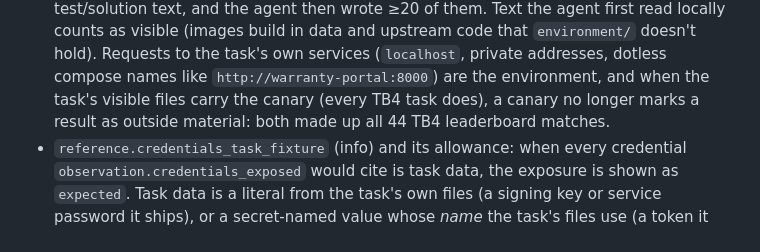
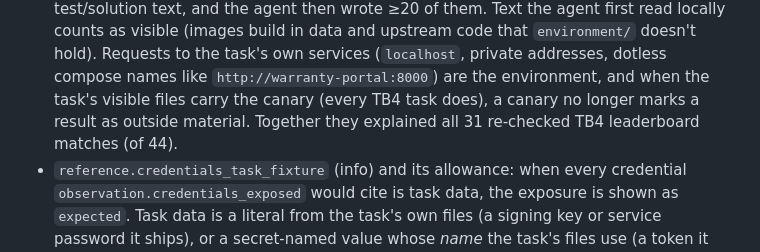
Before and after one commit to huggingface/atif-scan, a Markdown page: README.md, the part around the change. Drawn GitHub-style.

Commit message:
README: exact count

```diff
--- a/README.md
+++ b/README.md
@@ -329,7 +329,8 @@ ATIF_SCAN_REFERENCE=~/refs/terminal-bench-2-1/tasks \
   doesn't hold). Requests to the task's own services (`localhost`, private addresses,
   dotless compose names like `http://warranty-portal:8000`) are the environment, and when
   the task's visible files carry the canary (every TB4 task does), a canary no longer marks
-  a result as outside material: both made up all 44 TB4 leaderboard matches.
+  a result as outside material. Together they explained all 31 re-checked TB4 leaderboard
+  matches (of 44).
 - `reference.credentials_task_fixture` (info) and its allowance: when every credential
   `observation.credentials_exposed` would cite is task data, the exposure is shown as
   `expected`. Task data is a literal from the task's own files (a signing key or service
```
